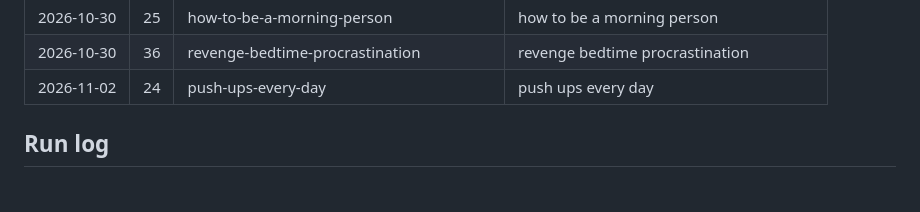
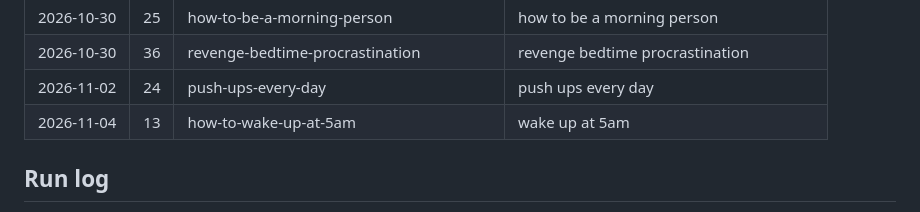
Before and after one commit to rewiredrising/riserep-website, a Markdown page: _seo/content-plan.md, the part around one of its changes. Rendered like a GitHub page.

Commit message:
Blog notes: how-to-wake-up-at-5am
Co-Authored-By: Claude Opus 5.5 <noreply@anthropic.com>

```diff
--- a/_seo/content-plan.md
+++ b/_seo/content-plan.md
@@ -82,6 +82,7 @@ When the calendar runs out: research 36 more with Applyra (if reachable) and Goo
 | 2026-10-30 | 25 | how-to-be-a-morning-person | how to be a morning person |
 | 2026-10-30 | 36 | revenge-bedtime-procrastination | revenge bedtime procrastination |
 | 2026-11-02 | 24 | push-ups-every-day | push ups every day |
+| 2026-11-04 | 13 | how-to-wake-up-at-5am | wake up at 5am |
 
 ## Run log
 
```
Also changed, not shown: other parts of _seo/content-plan.md (+1 -0 lines).
